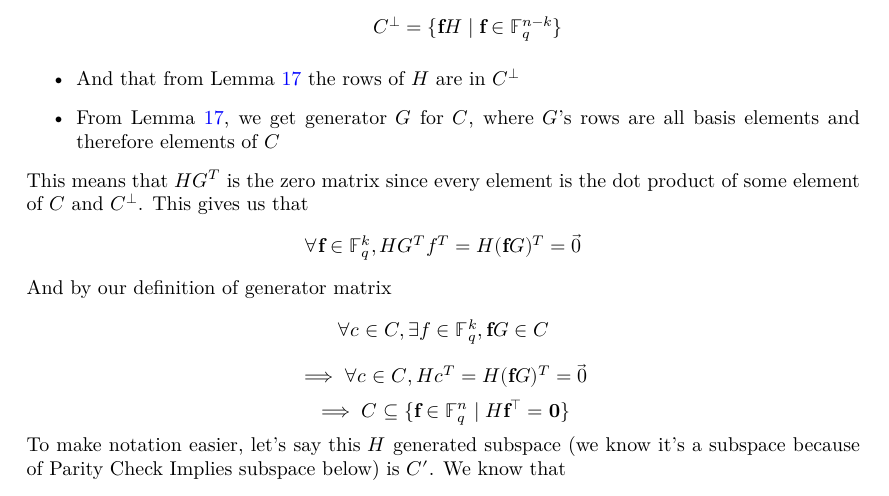
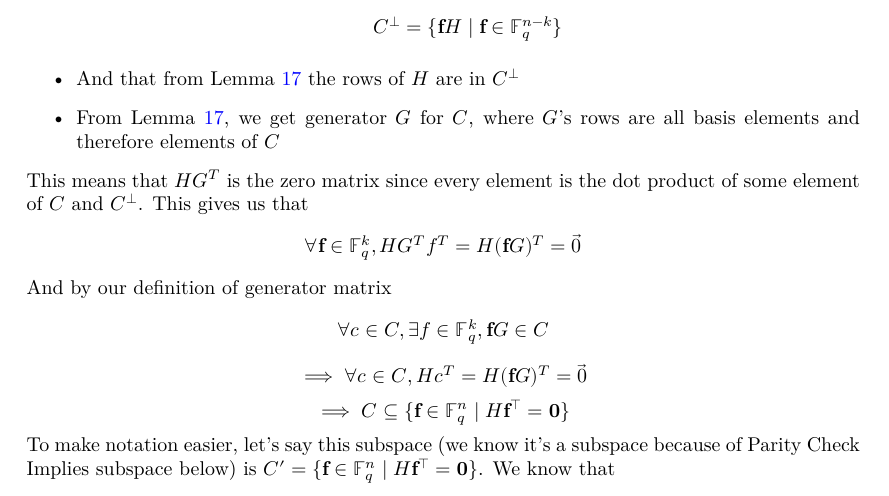
Before and after one commit to wurtylex/LeanECC, a LaTeX document (blueprint/src/print.tex, which reads blueprint/src/sections/LinearCodes/lemmas.tex): part of page 5 of 8, cut so that both start at the same text. Compiled offline with XeLaTeX.

Commit message:
clarification

```diff
--- a/blueprint/src/sections/LinearCodes/lemmas.tex
+++ b/blueprint/src/sections/LinearCodes/lemmas.tex
@@ -74,7 +74,7 @@ We must have $C = \{\mathbf{f}G \mid f \in \mathbb{F}^{k}_{q}\}$. It also follow
     \[\forall c \in C, \exists f\in \mathbb{F}^k_q, \mathbf{f}G \in C\]
     \[\implies \forall c \in C, Hc^T = H(\mathbf{f}G)^T = \vec{0}\]
     \[\implies C \subseteq \{\mathbf{f} \in \mathbb{F}^{n}_{q} \mid H\mathbf{f}^{\intercal} = \mathbf{0}\}\]
-    To make notation easier, let's say this $H$ generated subspace (we know it's a subspace because of Parity Check Implies subspace below) is $C'$. We know that
+    To make notation easier, let's say this subspace (we know it's a subspace because of Parity Check Implies subspace below) is $C'=\{\mathbf{f} \in \mathbb{F}^{n}_{q} \mid H\mathbf{f}^{\intercal} = \mathbf{0}\}$. We know that
     \begin{itemize}
         \item $dim(\mathbb{F}^{n}_{q})=n$
         \item $dim(C)=k$
```
